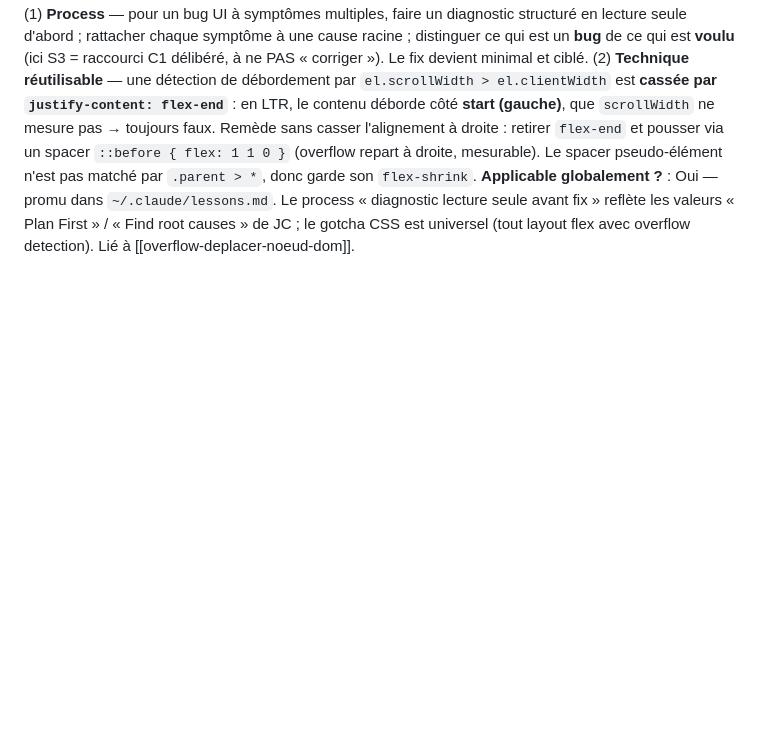
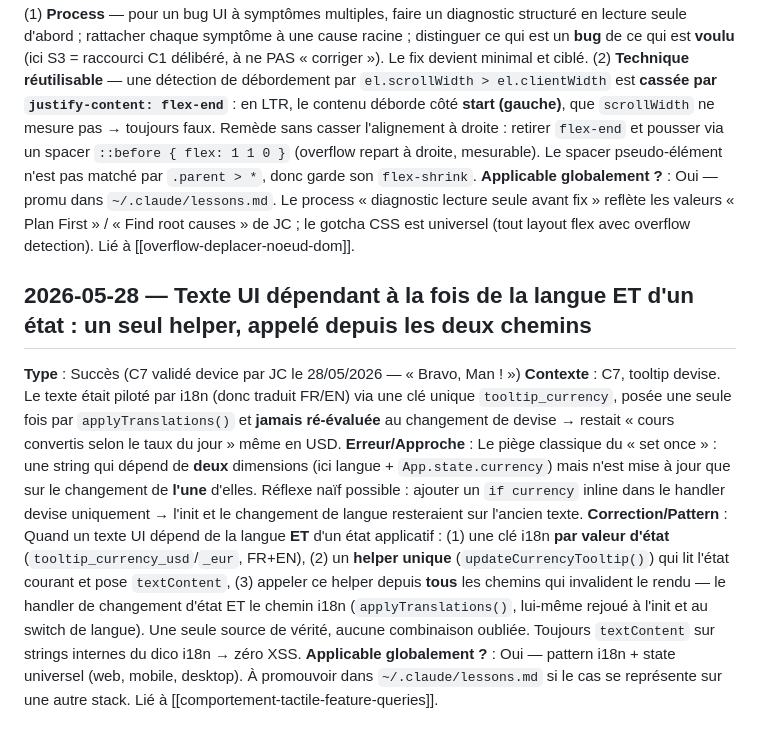
Before and after one commit to lianazel/grainwatch, a Markdown page: tasks/lessons.md, the part around the change. Rendered like a GitHub page; blank space fills up the shorter version.

Commit message:
docs(lessons): capture pattern i18n + état (helper unique, C7 succès)
Texte UI dépendant de la langue ET d'un état applicatif : une clé i18n
par valeur d'état + un helper unique appelé depuis tous les chemins de
rendu (handler d'état + applyTranslations) pour éviter le « set once ».

Co-Authored-By: Claude Opus 4.7 <noreply@anthropic.com>

```diff
--- a/tasks/lessons.md
+++ b/tasks/lessons.md
@@ -34,3 +34,10 @@
 **Erreur/Approche** : Le réflexe aurait été de patcher le symptôme visible (repositionner la pastille, jouer sur z-index). L'approche retenue : inspecter exhaustivement (DOM, JS overflow, handlers, CSS, créations dynamiques, conflits) sans rien changer, puis rapporter une cause racine **unique** reliant les 3 symptômes.
 **Correction/Pattern** : (1) **Process** — pour un bug UI à symptômes multiples, faire un diagnostic structuré en lecture seule d'abord ; rattacher chaque symptôme à une cause racine ; distinguer ce qui est un **bug** de ce qui est **voulu** (ici S3 = raccourci C1 délibéré, à ne PAS « corriger »). Le fix devient minimal et ciblé. (2) **Technique réutilisable** — une détection de débordement par `el.scrollWidth > el.clientWidth` est **cassée par `justify-content: flex-end`** : en LTR, le contenu déborde côté **start (gauche)**, que `scrollWidth` ne mesure pas → toujours faux. Remède sans casser l'alignement à droite : retirer `flex-end` et pousser via un spacer `::before { flex: 1 1 0 }` (overflow repart à droite, mesurable). Le spacer pseudo-élément n'est pas matché par `.parent > *`, donc garde son `flex-shrink`.
 **Applicable globalement ?** : Oui — promu dans `~/.claude/lessons.md`. Le process « diagnostic lecture seule avant fix » reflète les valeurs « Plan First » / « Find root causes » de JC ; le gotcha CSS est universel (tout layout flex avec overflow detection). Lié à [[overflow-deplacer-noeud-dom]].
+
+## 2026-05-28 — Texte UI dépendant à la fois de la langue ET d'un état : un seul helper, appelé depuis les deux chemins
+**Type** : Succès (C7 validé device par JC le 28/05/2026 — « Bravo, Man ! »)
+**Contexte** : C7, tooltip devise. Le texte était piloté par i18n (donc traduit FR/EN) via une clé unique `tooltip_currency`, posée une seule fois par `applyTranslations()` et **jamais ré-évaluée** au changement de devise → restait « cours convertis selon le taux du jour » même en USD.
+**Erreur/Approche** : Le piège classique du « set once » : une string qui dépend de **deux** dimensions (ici langue + `App.state.currency`) mais n'est mise à jour que sur le changement de **l'une** d'elles. Réflexe naïf possible : ajouter un `if currency` inline dans le handler devise uniquement → l'init et le changement de langue resteraient sur l'ancien texte.
+**Correction/Pattern** : Quand un texte UI dépend de la langue **ET** d'un état applicatif : (1) une clé i18n **par valeur d'état** (`tooltip_currency_usd`/`_eur`, FR+EN), (2) un **helper unique** (`updateCurrencyTooltip()`) qui lit l'état courant et pose `textContent`, (3) appeler ce helper depuis **tous** les chemins qui invalident le rendu — le handler de changement d'état ET le chemin i18n (`applyTranslations()`, lui-même rejoué à l'init et au switch de langue). Une seule source de vérité, aucune combinaison oubliée. Toujours `textContent` sur strings internes du dico i18n → zéro XSS.
+**Applicable globalement ?** : Oui — pattern i18n + state universel (web, mobile, desktop). À promouvoir dans `~/.claude/lessons.md` si le cas se représente sur une autre stack. Lié à [[comportement-tactile-feature-queries]].
```
